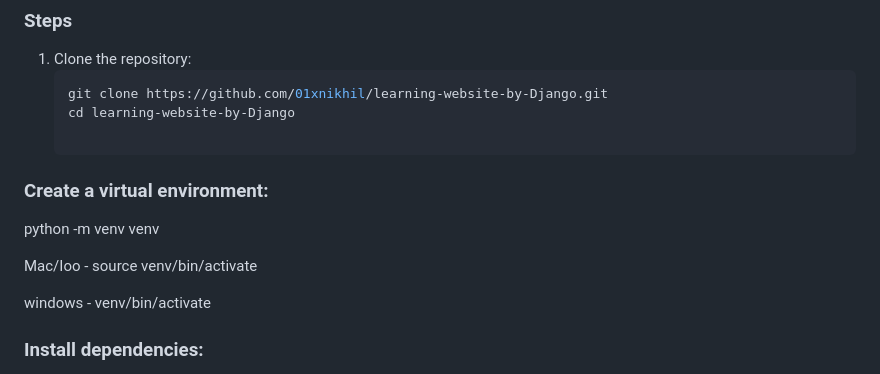
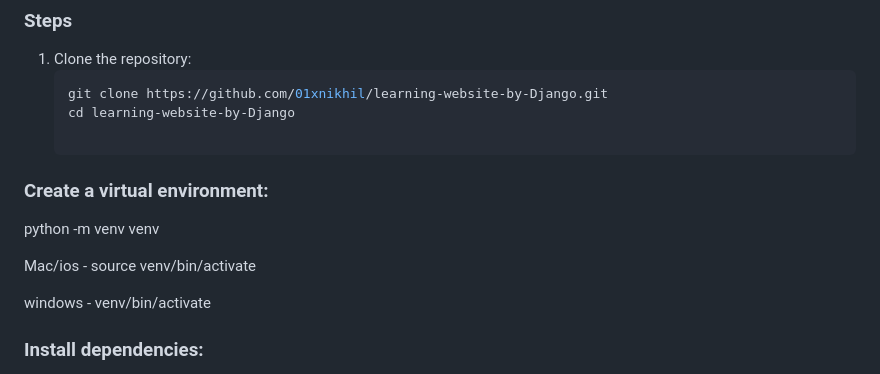
Before and after one commit to 01xnikhil/learning-website-by-Django, a Markdown page: README.md, the part around the change. Rendered like a GitHub page.

```diff
--- a/README.md
+++ b/README.md
@@ -53,7 +53,7 @@ This project showcases Django best practices including models, views, templates,
 
 python -m venv venv
 
-Mac/Ioo -
+Mac/ios -
 source venv/bin/activate
 
 windows -
```
